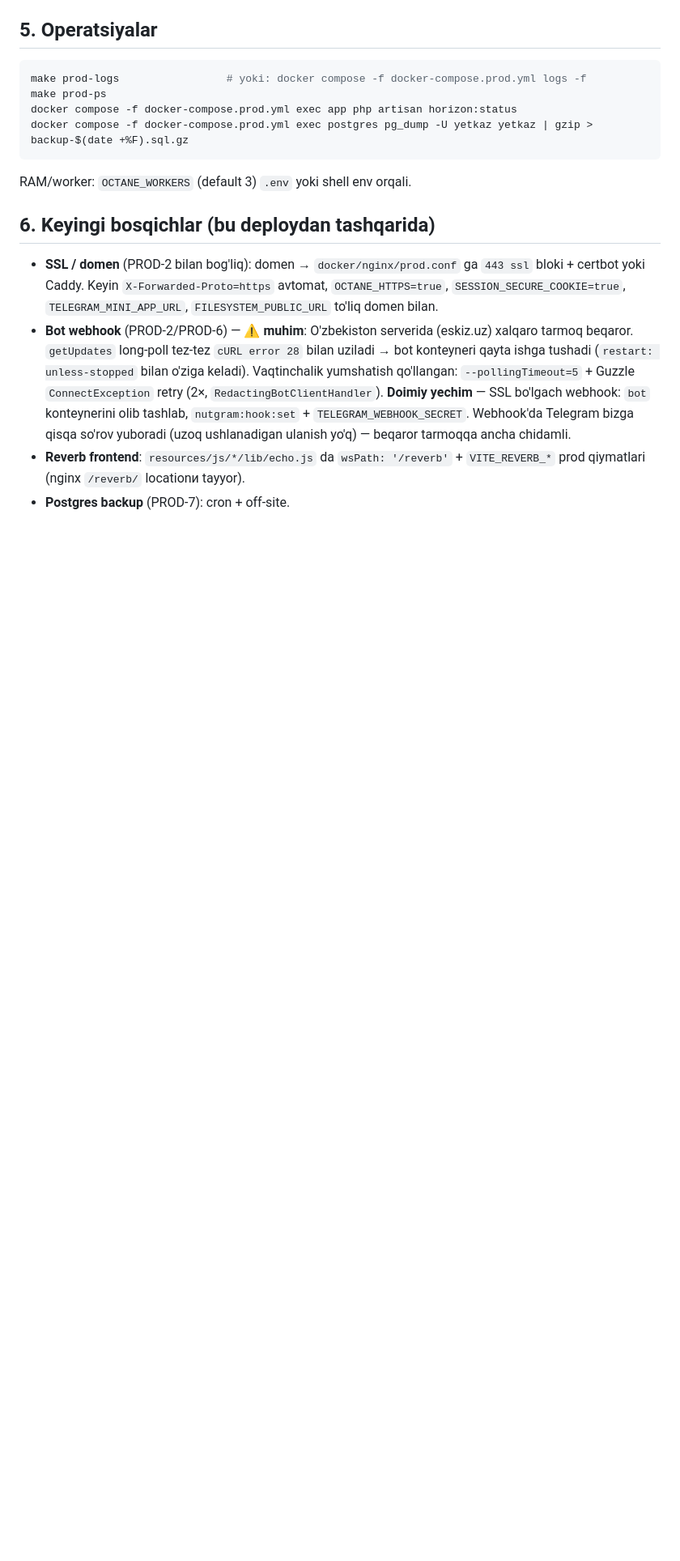
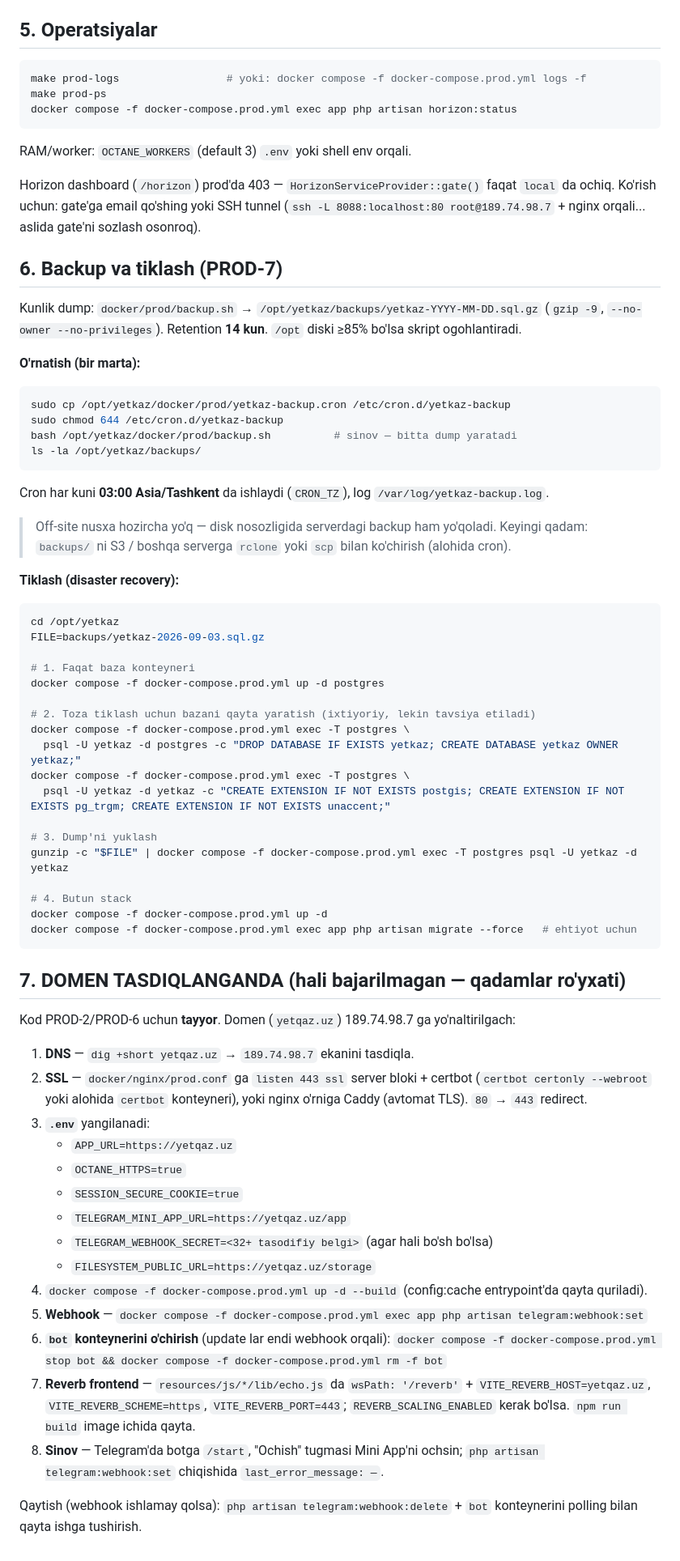
Before and after one commit to Turaboev-swe/Yetkaz-Uz, a Markdown page: docs/deploy.md, the part around the change. Shown at 81% size. Drawn GitHub-style; blank space fills up the shorter version.

````diff
--- a/docs/deploy.md
+++ b/docs/deploy.md
@@ -113,26 +113,86 @@ Migratsiyalar `app` qayta ishga tushganda avtomat bajariladi.
 make prod-logs                 # yoki: docker compose -f docker-compose.prod.yml logs -f
 make prod-ps
 docker compose -f docker-compose.prod.yml exec app php artisan horizon:status
-docker compose -f docker-compose.prod.yml exec postgres pg_dump -U yetkaz yetkaz | gzip > backup-$(date +%F).sql.gz
 ```
 
 RAM/worker: `OCTANE_WORKERS` (default 3) `.env` yoki shell env orqali.
 
-## 6. Keyingi bosqichlar (bu deploydan tashqarida)
+Horizon dashboard (`/horizon`) prod'da 403 — `HorizonServiceProvider::gate()`
+faqat `local` da ochiq. Ko'rish uchun: gate'ga email qo'shing yoki SSH tunnel
+(`ssh -L 8088:localhost:80 root@189.74.98.7` + nginx orqali... aslida gate'ni
+sozlash osonroq).
 
-- **SSL / domen** (PROD-2 bilan bog'liq): domen → `docker/nginx/prod.conf` ga
-  `443 ssl` bloki + certbot yoki Caddy. Keyin `X-Forwarded-Proto=https` avtomat,
-  `OCTANE_HTTPS=true`, `SESSION_SECURE_COOKIE=true`, `TELEGRAM_MINI_APP_URL`,
-  `FILESYSTEM_PUBLIC_URL` to'liq domen bilan.
-- **Bot webhook** (PROD-2/PROD-6) — ⚠️ **muhim**: O'zbekiston serverida (eskiz.uz)
-  xalqaro tarmoq beqaror. `getUpdates` long-poll tez-tez `cURL error 28` bilan
-  uziladi → bot konteyneri qayta ishga tushadi (`restart: unless-stopped` bilan
-  o'ziga keladi). Vaqtinchalik yumshatish qo'llangan: `--pollingTimeout=5` +
-  Guzzle `ConnectException` retry (2×, `RedactingBotClientHandler`). **Doimiy
-  yechim** — SSL bo'lgach webhook: `bot` konteynerini olib tashlab,
-  `nutgram:hook:set` + `TELEGRAM_WEBHOOK_SECRET`. Webhook'da Telegram bizga
-  qisqa so'rov yuboradi (uzoq ushlanadigan ulanish yo'q) — beqaror tarmoqqa
-  ancha chidamli.
-- **Reverb frontend**: `resources/js/*/lib/echo.js` da `wsPath: '/reverb'` +
-  `VITE_REVERB_*` prod qiymatlari (nginx `/reverb/` locationи tayyor).
-- **Postgres backup** (PROD-7): cron + off-site.
+## 6. Backup va tiklash (PROD-7)
+
+Kunlik dump: `docker/prod/backup.sh` → `/opt/yetkaz/backups/yetkaz-YYYY-MM-DD.sql.gz`
+(`gzip -9`, `--no-owner --no-privileges`). Retention **14 kun**. `/opt` diski
+≥85% bo'lsa skript ogohlantiradi.
+
+**O'rnatish (bir marta):**
+
+```sh
+sudo cp /opt/yetkaz/docker/prod/yetkaz-backup.cron /etc/cron.d/yetkaz-backup
+sudo chmod 644 /etc/cron.d/yetkaz-backup
+bash /opt/yetkaz/docker/prod/backup.sh          # sinov — bitta dump yaratadi
+ls -la /opt/yetkaz/backups/
+```
+
+Cron har kuni **03:00 Asia/Tashkent** da ishlaydi (`CRON_TZ`), log
+`/var/log/yetkaz-backup.log`.
+
+> Off-site nusxa hozircha yo'q — disk nosozligida serverdagi backup ham yo'qoladi.
+> Keyingi qadam: `backups/` ni S3 / boshqa serverga `rclone` yoki `scp` bilan
+> ko'chirish (alohida cron).
+
+**Tiklash (disaster recovery):**
+
+```sh
+cd /opt/yetkaz
+FILE=backups/yetkaz-2026-09-03.sql.gz
+
+# 1. Faqat baza konteyneri
+docker compose -f docker-compose.prod.yml up -d postgres
+
+# 2. Toza tiklash uchun bazani qayta yaratish (ixtiyoriy, lekin tavsiya etiladi)
+docker compose -f docker-compose.prod.yml exec -T postgres \
+  psql -U yetkaz -d postgres -c "DROP DATABASE IF EXISTS yetkaz; CREATE DATABASE yetkaz OWNER yetkaz;"
+docker compose -f docker-compose.prod.yml exec -T postgres \
+  psql -U yetkaz -d yetkaz -c "CREATE EXTENSION IF NOT EXISTS postgis; CREATE EXTENSION IF NOT EXISTS pg_trgm; CREATE EXTENSION IF NOT EXISTS unaccent;"
+
+# 3. Dump'ni yuklash
+gunzip -c "$FILE" | docker compose -f docker-compose.prod.yml exec -T postgres psql -U yetkaz -d yetkaz
+
+# 4. Butun stack
+docker compose -f docker-compose.prod.yml up -d
+docker compose -f docker-compose.prod.yml exec app php artisan migrate --force   # ehtiyot uchun
+```
+
+## 7. DOMEN TASDIQLANGANDA (hali bajarilmagan — qadamlar ro'yxati)
+
+Kod PROD-2/PROD-6 uchun **tayyor**. Domen (`yetqaz.uz`) 189.74.98.7 ga
+yo'naltirilgach:
+
+1. **DNS** — `dig +short yetqaz.uz` → `189.74.98.7` ekanini tasdiqla.
+2. **SSL** — `docker/nginx/prod.conf` ga `listen 443 ssl` server bloki +
+   certbot (`certbot certonly --webroot` yoki alohida `certbot` konteyneri),
+   yoki nginx o'rniga Caddy (avtomat TLS). `80` → `443` redirect.
+3. **`.env`** yangilanadi:
+   - `APP_URL=https://yetqaz.uz`
+   - `OCTANE_HTTPS=true`
+   - `SESSION_SECURE_COOKIE=true`
+   - `TELEGRAM_MINI_APP_URL=https://yetqaz.uz/app`
+   - `TELEGRAM_WEBHOOK_SECRET=<32+ tasodifiy belgi>` (agar hali bo'sh bo'lsa)
+   - `FILESYSTEM_PUBLIC_URL=https://yetqaz.uz/storage`
+4. `docker compose -f docker-compose.prod.yml up -d --build` (config:cache
+   entrypoint'da qayta quriladi).
+5. **Webhook** — `docker compose -f docker-compose.prod.yml exec app php artisan telegram:webhook:set`
+6. **`bot` konteynerini o'chirish** (update lar endi webhook orqali):
+   `docker compose -f docker-compose.prod.yml stop bot && docker compose -f docker-compose.prod.yml rm -f bot`
+7. **Reverb frontend** — `resources/js/*/lib/echo.js` da `wsPath: '/reverb'` +
+   `VITE_REVERB_HOST=yetqaz.uz`, `VITE_REVERB_SCHEME=https`, `VITE_REVERB_PORT=443`;
+   `REVERB_SCALING_ENABLED` kerak bo'lsa. `npm run build` image ichida qayta.
+8. **Sinov** — Telegram'da botga `/start`, "Ochish" tugmasi Mini App'ni ochsin;
+   `php artisan telegram:webhook:set` chiqishida `last_error_message: —`.
+
+Qaytish (webhook ishlamay qolsa): `php artisan telegram:webhook:delete` +
+`bot` konteynerini polling bilan qayta ishga tushirish.
````
Also changed, not shown: docs/audit-2026-09.md (+53 -42 lines).
